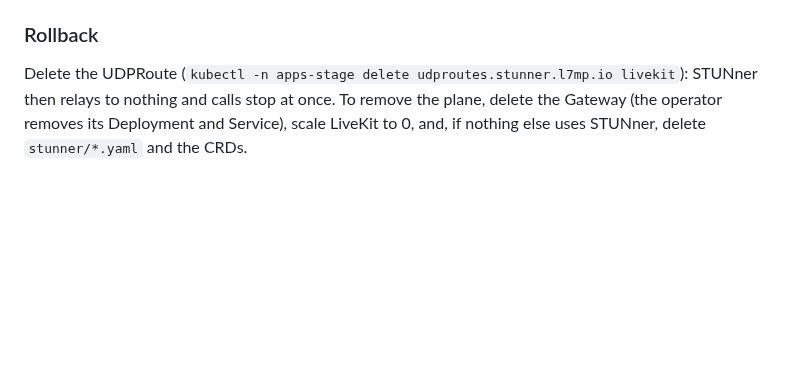
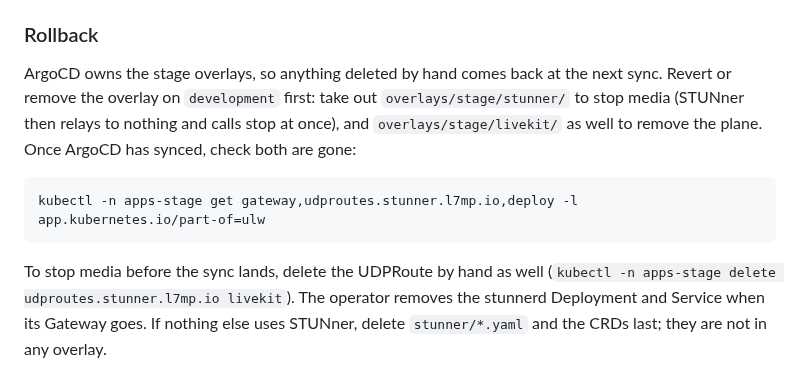
Before and after one commit to Jerome-Joseph-1/ULW-Video-Streaming-Platform, a Markdown page: deploy/askedin/RUNBOOK.md, the part around the change. GitHub-like rendering; blank space fills up the shorter version.

Commit message:
docs(deploy): roll the realtime plane back through its overlay, not kubectl alone
ArgoCD restores whatever kubectl deletes from a synced overlay.

````diff
--- a/deploy/askedin/RUNBOOK.md
+++ b/deploy/askedin/RUNBOOK.md
@@ -369,7 +369,16 @@ the `forbid` peer an error, and `wrong_password` and `expired` errors (400 or 40
 
 ### Rollback
 
-Delete the UDPRoute (`kubectl -n apps-stage delete udproutes.stunner.l7mp.io livekit`): STUNner
-then relays to nothing and calls stop at once. To remove the plane, delete the Gateway (the
-operator removes its Deployment and Service), scale LiveKit to 0, and, if nothing else uses
-STUNner, delete `stunner/*.yaml` and the CRDs.
+ArgoCD owns the stage overlays, so anything deleted by hand comes back at the next sync. Revert
+or remove the overlay on `development` first: take out `overlays/stage/stunner/` to stop media
+(STUNner then relays to nothing and calls stop at once), and `overlays/stage/livekit/` as well
+to remove the plane. Once ArgoCD has synced, check both are gone:
+
+```sh
+kubectl -n apps-stage get gateway,udproutes.stunner.l7mp.io,deploy -l app.kubernetes.io/part-of=ulw
+```
+
+To stop media before the sync lands, delete the UDPRoute by hand as well
+(`kubectl -n apps-stage delete udproutes.stunner.l7mp.io livekit`). The operator removes the
+stunnerd Deployment and Service when its Gateway goes. If nothing else uses STUNner, delete
+`stunner/*.yaml` and the CRDs last; they are not in any overlay.
````
